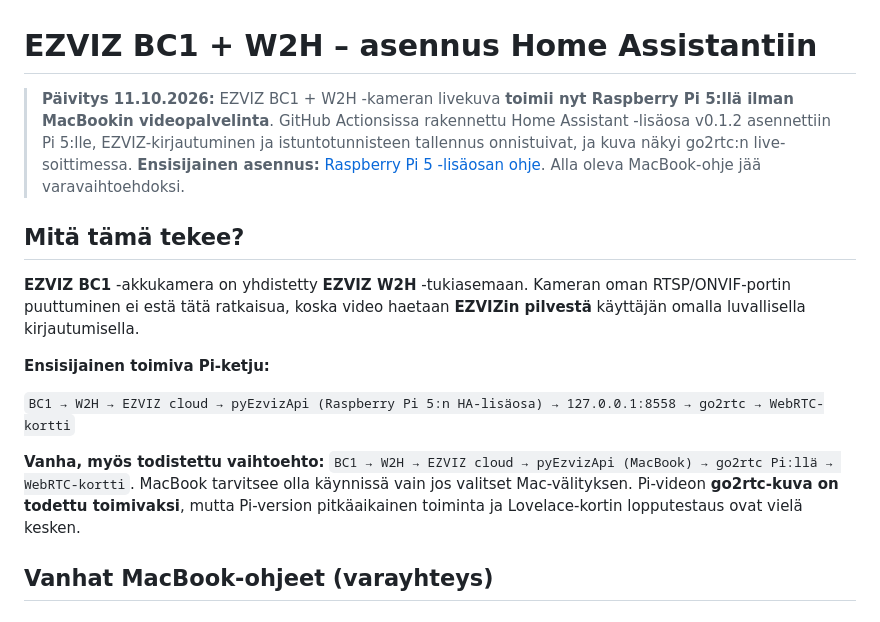
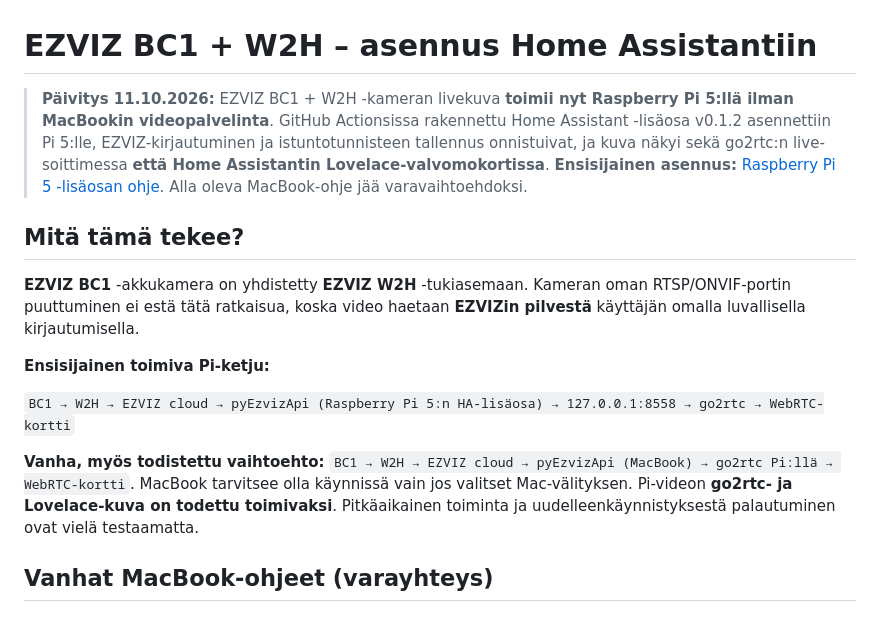
Before and after one commit to artepe/ezviz-bc1-w2h-home-assistant., a Markdown page: docs/ASENNUS_FI.md, the part around the change. Rendered like a GitHub page.

Commit message:
docs: validate complete EZVIZ BC1 W2H Pi 5 and Lovelace live streaming

```diff
--- a/docs/ASENNUS_FI.md
+++ b/docs/ASENNUS_FI.md
@@ -1,6 +1,6 @@
 # EZVIZ BC1 + W2H – asennus Home Assistantiin
 
-> **Päivitys 11.10.2026:** EZVIZ BC1 + W2H -kameran livekuva **toimii nyt Raspberry Pi 5:llä ilman MacBookin videopalvelinta**. GitHub Actionsissa rakennettu Home Assistant -lisäosa v0.1.2 asennettiin Pi 5:lle, EZVIZ-kirjautuminen ja istuntotunnisteen tallennus onnistuivat, ja kuva näkyi go2rtc:n live-soittimessa. **Ensisijainen asennus:** [Raspberry Pi 5 -lisäosan ohje](../ezviz_bc1_w2h/DOCS.md). Alla oleva MacBook-ohje jää varavaihtoehdoksi.
+> **Päivitys 11.10.2026:** EZVIZ BC1 + W2H -kameran livekuva **toimii nyt Raspberry Pi 5:llä ilman MacBookin videopalvelinta**. GitHub Actionsissa rakennettu Home Assistant -lisäosa v0.1.2 asennettiin Pi 5:lle, EZVIZ-kirjautuminen ja istuntotunnisteen tallennus onnistuivat, ja kuva näkyi sekä go2rtc:n live-soittimessa **että Home Assistantin Lovelace-valvomokortissa**. **Ensisijainen asennus:** [Raspberry Pi 5 -lisäosan ohje](../ezviz_bc1_w2h/DOCS.md). Alla oleva MacBook-ohje jää varavaihtoehdoksi.
 
 
 ## Mitä tämä tekee?
@@ -11,7 +11,7 @@
 
 `BC1 → W2H → EZVIZ cloud → pyEzvizApi (Raspberry Pi 5:n HA-lisäosa) → 127.0.0.1:8558 → go2rtc → WebRTC-kortti`
 
-**Vanha, myös todistettu vaihtoehto:** `BC1 → W2H → EZVIZ cloud → pyEzvizApi (MacBook) → go2rtc Pi:llä → WebRTC-kortti`. MacBook tarvitsee olla käynnissä vain jos valitset Mac-välityksen. Pi-videon **go2rtc-kuva on todettu toimivaksi**, mutta Pi-version pitkäaikainen toiminta ja Lovelace-kortin lopputestaus ovat vielä kesken.
+**Vanha, myös todistettu vaihtoehto:** `BC1 → W2H → EZVIZ cloud → pyEzvizApi (MacBook) → go2rtc Pi:llä → WebRTC-kortti`. MacBook tarvitsee olla käynnissä vain jos valitset Mac-välityksen. Pi-videon **go2rtc- ja Lovelace-kuva on todettu toimivaksi**. Pitkäaikainen toiminta ja uudelleenkäynnistyksestä palautuminen ovat vielä testaamatta.
 
 ## Vanhat MacBook-ohjeet (varayhteys)
 
```
